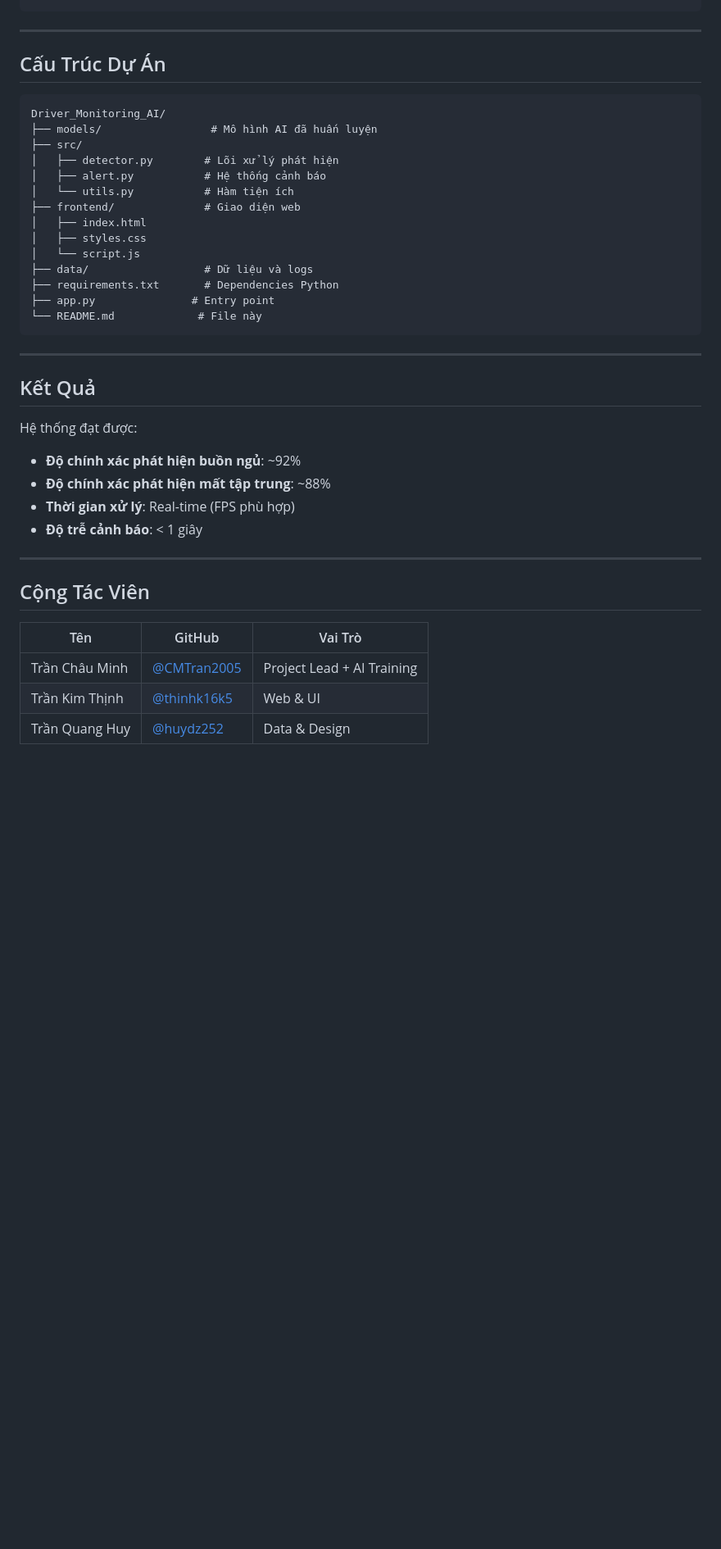
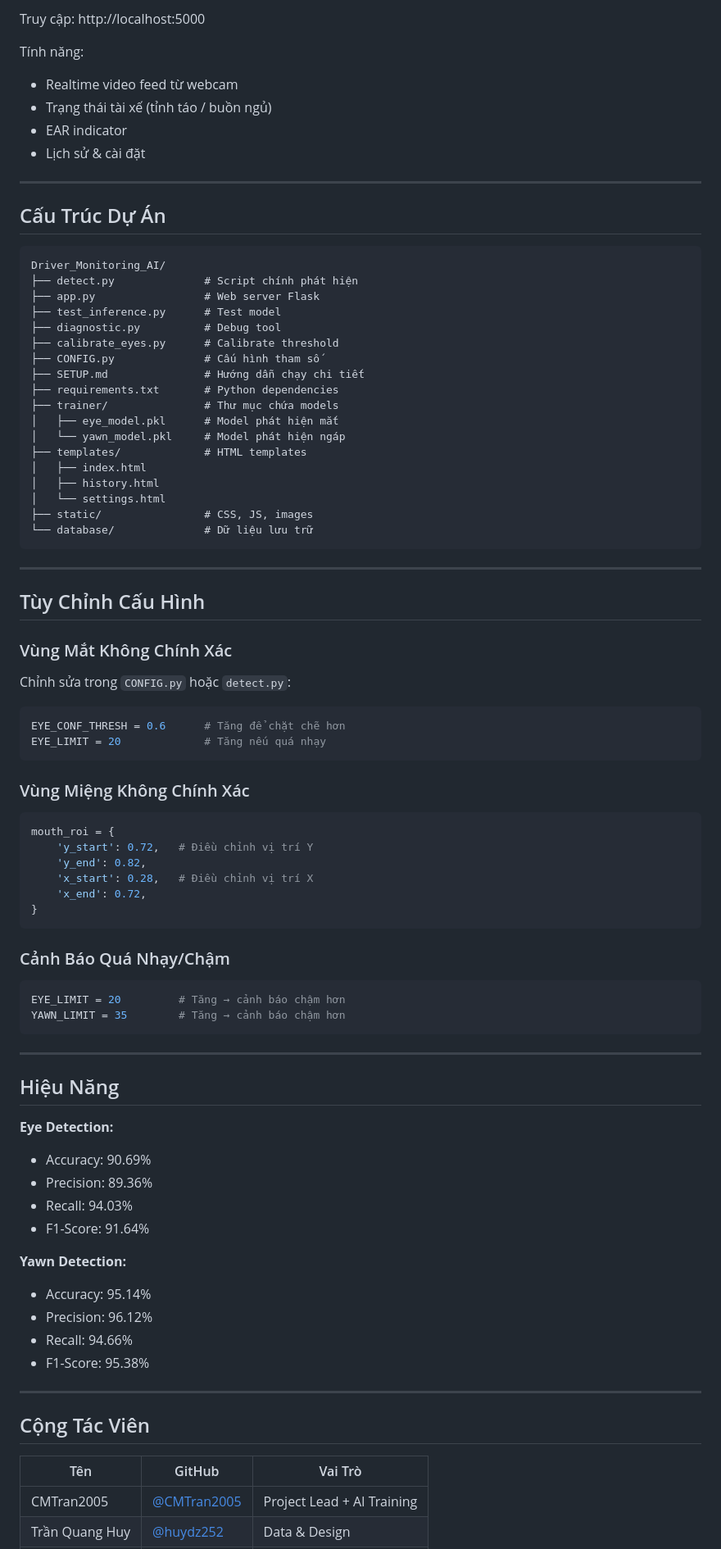
Before and after one commit to CMTran2005/Driver_Monitoring_AI, a Markdown page: README.md, the part around one of its changes. Shown at 82% size. Rendered like a GitHub page; blank space fills up the shorter version.

Commit message:
docs: Rewrite README with actual project implementation based on pulled code

````diff
--- a/README.md
+++ b/README.md
@@ -116,3 +163,10 @@ python main.py --confidence 0.8 --alert_sound on
+Truy cập: http://localhost:5000
+
+Tính năng:
+- Realtime video feed từ webcam
+- Trạng thái tài xế (tỉnh táo / buồn ngủ)
+- EAR indicator
+- Lịch sử & cài đặt
 
 ---
 
@@ -120,30 +174,67 @@ python main.py --confidence 0.8 --alert_sound on
 
 ```
 Driver_Monitoring_AI/
-├── models/                 # Mô hình AI đã huấn luyện
-├── src/
-│   ├── detector.py        # Lõi xử lý phát hiện
-│   ├── alert.py           # Hệ thống cảnh báo
-│   └── utils.py           # Hàm tiện ích
-├── frontend/              # Giao diện web
+├── detect.py              # Script chính phát hiện
+├── app.py                 # Web server Flask
+├── test_inference.py      # Test model
+├── diagnostic.py          # Debug tool
+├── calibrate_eyes.py      # Calibrate threshold
+├── CONFIG.py              # Cấu hình tham số
+├── SETUP.md               # Hướng dẫn chạy chi tiết
+├── requirements.txt       # Python dependencies
+├── trainer/               # Thư mục chứa models
+│   ├── eye_model.pkl      # Model phát hiện mắt
+│   └── yawn_model.pkl     # Model phát hiện ngáp
+├── templates/             # HTML templates
 │   ├── index.html
-│   ├── styles.css
-│   └── script.js
-├── data/                  # Dữ liệu và logs
-├── requirements.txt       # Dependencies Python
-├── app.py               # Entry point
-└── README.md             # File này
+│   ├── history.html
+│   └── settings.html
+├── static/                # CSS, JS, images
+└── database/              # Dữ liệu lưu trữ
 ```
 
 ---
 
-## Kết Quả
+## Tùy Chỉnh Cấu Hình
 
-Hệ thống đạt được:
-- **Độ chính xác phát hiện buồn ngủ**: ~92%
-- **Độ chính xác phát hiện mất tập trung**: ~88%
-- **Thời gian xử lý**: Real-time (FPS phù hợp)
-- **Độ trễ cảnh báo**: < 1 giây
+### Vùng Mắt Không Chính Xác
+Chỉnh sửa trong `CONFIG.py` hoặc `detect.py`:
+```python
+EYE_CONF_THRESH = 0.6      # Tăng để chặt chẽ hơn
+EYE_LIMIT = 20             # Tăng nếu quá nhạy
+```
+
+### Vùng Miệng Không Chính Xác
+```python
+mouth_roi = {
+    'y_start': 0.72,   # Điều chỉnh vị trí Y
+    'y_end': 0.82,
+    'x_start': 0.28,   # Điều chỉnh vị trí X
+    'x_end': 0.72,
+}
+```
+
+### Cảnh Báo Quá Nhạy/Chậm
+```python
+EYE_LIMIT = 20         # Tăng → cảnh báo chậm hơn
+YAWN_LIMIT = 35        # Tăng → cảnh báo chậm hơn
+```
+
+---
+
+## Hiệu Năng
+
+**Eye Detection:**
+- Accuracy: 90.69%
+- Precision: 89.36%
+- Recall: 94.03%
+- F1-Score: 91.64%
+
+**Yawn Detection:**
+- Accuracy: 95.14%
+- Precision: 96.12%
+- Recall: 94.66%
+- F1-Score: 95.38%
 
 ---
 
@@ -151,6 +242,5 @@ Hệ thống đạt được:
 
 | Tên | GitHub | Vai Trò |
 |-----|--------|---------|
-| Trần Châu Minh | [@CMTran2005](https://github.com/CMTran2005) | Project Lead + AI Training |
-| Trần Kim Thịnh | [@thinhk16k5](https://github.com/TranKimThinh) | Web & UI |
+| CMTran2005 | [@CMTran2005](https://github.com/CMTran2005) | Project Lead + AI Training |
 | Trần Quang Huy | [@huydz252](https://github.com/huydz252) | Data & Design |
````
Also changed, not shown: other parts of README.md (+302 -129 lines).
